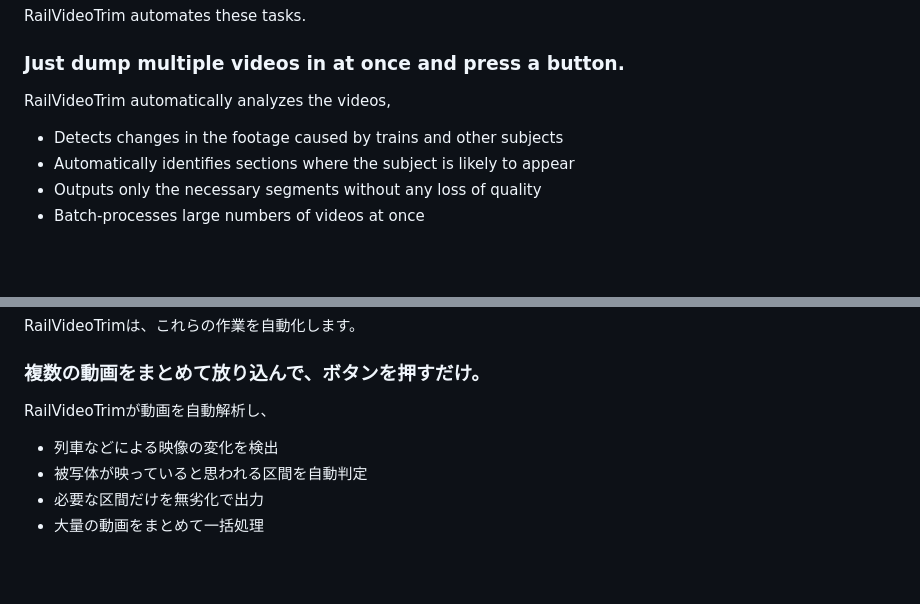
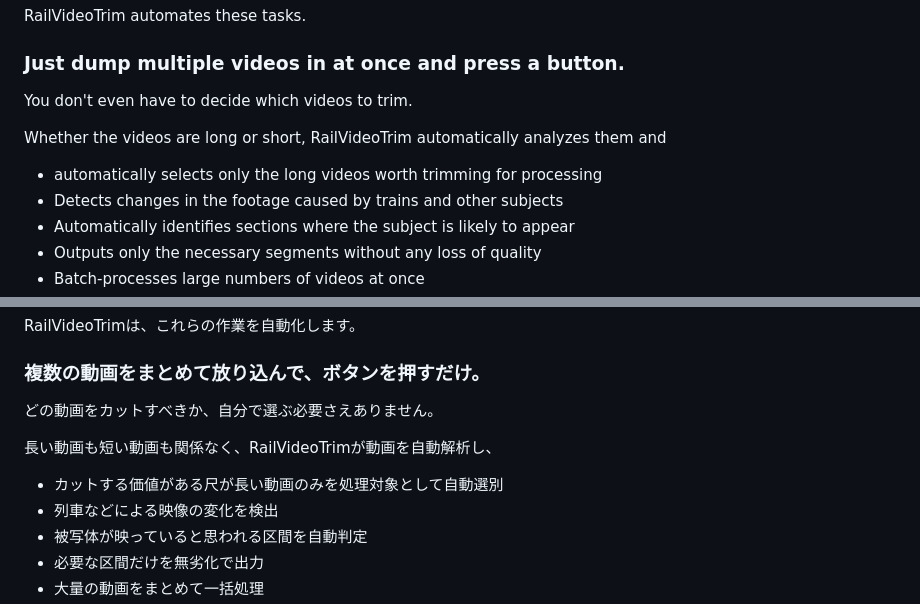
Before and after one commit to battleheater/RailVideoTrim, a Markdown page: README.md, 2 parts joined by grey strips. GitHub-like rendering; blank space fills up the shorter version.

Commit message:
Update README to clarify video analysis features
Clarify that RailVideoTrim automatically selects long videos for trimming and analyzes both long and short videos.

```diff
--- a/README.md
+++ b/README.md
@@ -22,8 +22,11 @@ RailVideoTrim automates these tasks.
 
 ### Just dump multiple videos in at once and press a button.
 
-RailVideoTrim automatically analyzes the videos,
+You don't even have to decide which videos to trim.
 
+Whether the videos are long or short, RailVideoTrim automatically analyzes them and
+
+* automatically selects only the long videos worth trimming for processing
 * Detects changes in the footage caused by trains and other subjects
 * Automatically identifies sections where the subject is likely to appear
 * Outputs only the necessary segments without any loss of quality
@@ -231,8 +234,11 @@ RailVideoTrimは、これらの作業を自動化します。
 
 ### 複数の動画をまとめて放り込んで、ボタンを押すだけ。
 
-RailVideoTrimが動画を自動解析し、
+どの動画をカットすべきか、自分で選ぶ必要さえありません。
 
+長い動画も短い動画も関係なく、RailVideoTrimが動画を自動解析し、
+
+* カットする価値がある尺が長い動画のみを処理対象として自動選別
 * 列車などによる映像の変化を検出
 * 被写体が映っていると思われる区間を自動判定
 * 必要な区間だけを無劣化で出力
```
